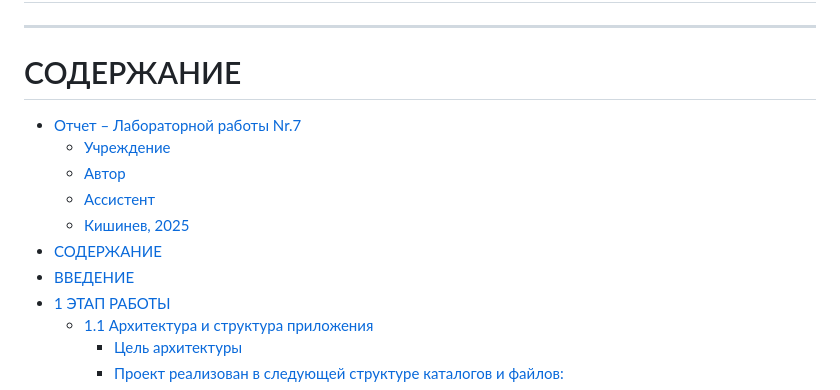
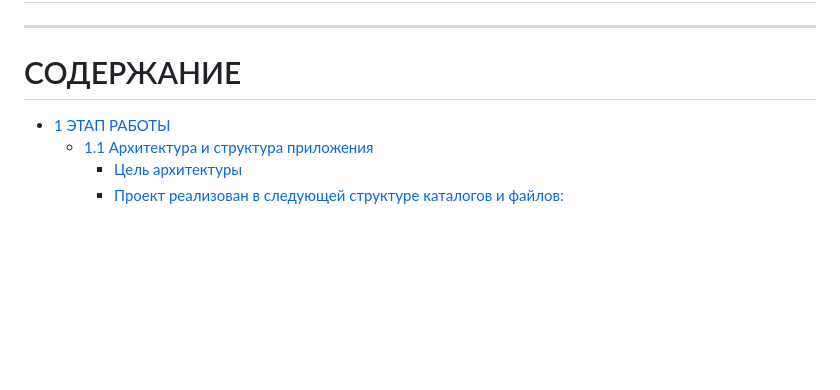
Before and after one commit to siumbeliela/lab_7_docker-multicontainer, a Markdown page: README.md, the part around the change. Rendered like a GitHub page; blank space fills up the shorter version.

Commit message:
Remove content related to Laboratory Work Nr.7
Removed sections related to Laboratory Work Nr.7 from the README.

```diff
--- a/README.md
+++ b/README.md
@@ -35,13 +35,6 @@
 
 # СОДЕРЖАНИЕ
 
-- [Отчет – Лабораторной работы Nr.7](#отчет--лабораторной-работы-nr7)
-  - [Учреждение](#учреждение)
-  - [Автор](#автор)
-  - [Ассистент](#ассистент)
-  - [Кишинев, 2025](#кишинев-2025)
-- [СОДЕРЖАНИЕ](#содержание)
-- [ВВЕДЕНИЕ](#введение)
 - [1 ЭТАП РАБОТЫ](#1-этап-работы)
   - [1.1 Архитектура и структура приложения](#11-архитектура-и-структура-приложения)
     - [Цель архитектуры](#цель-архитектуры)
```
